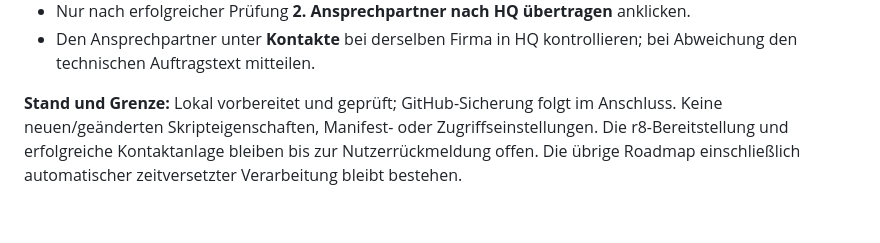
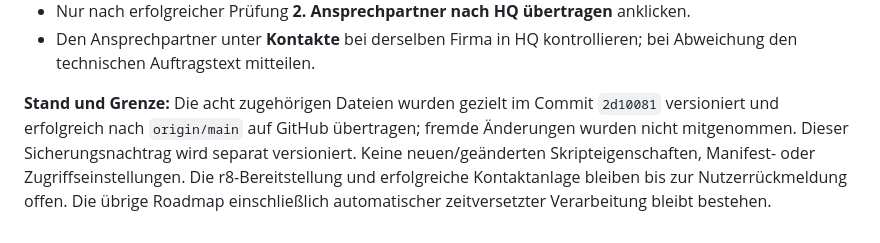
Before and after one commit to markatusGit/Sales-Markatus-WebApp, a Markdown page: docs/PROJEKTTAGEBUCH-UND-ROADMAP.md, the part around the change. GitHub-like rendering.

Commit message:
Record r8 delivery and pending contact live test

```diff
--- a/docs/PROJEKTTAGEBUCH-UND-ROADMAP.md
+++ b/docs/PROJEKTTAGEBUCH-UND-ROADMAP.md
@@ -517,4 +517,4 @@ Eigene Punkte können unterhalb der Liste mit Titel, optionaler Beschreibung und
 - Nur nach erfolgreicher Prüfung **2. Ansprechpartner nach HQ übertragen** anklicken.
 - Den Ansprechpartner unter **Kontakte** bei derselben Firma in HQ kontrollieren; bei Abweichung den technischen Auftragstext mitteilen.
 
-**Stand und Grenze:** Lokal vorbereitet und geprüft; GitHub-Sicherung folgt im Anschluss. Keine neuen/geänderten Skripteigenschaften, Manifest- oder Zugriffseinstellungen. Die r8-Bereitstellung und erfolgreiche Kontaktanlage bleiben bis zur Nutzerrückmeldung offen. Die übrige Roadmap einschließlich automatischer zeitversetzter Verarbeitung bleibt bestehen.
+**Stand und Grenze:** Die acht zugehörigen Dateien wurden gezielt im Commit `2d10081` versioniert und erfolgreich nach `origin/main` auf GitHub übertragen; fremde Änderungen wurden nicht mitgenommen. Dieser Sicherungsnachtrag wird separat versioniert. Keine neuen/geänderten Skripteigenschaften, Manifest- oder Zugriffseinstellungen. Die r8-Bereitstellung und erfolgreiche Kontaktanlage bleiben bis zur Nutzerrückmeldung offen. Die übrige Roadmap einschließlich automatischer zeitversetzter Verarbeitung bleibt bestehen.
```
